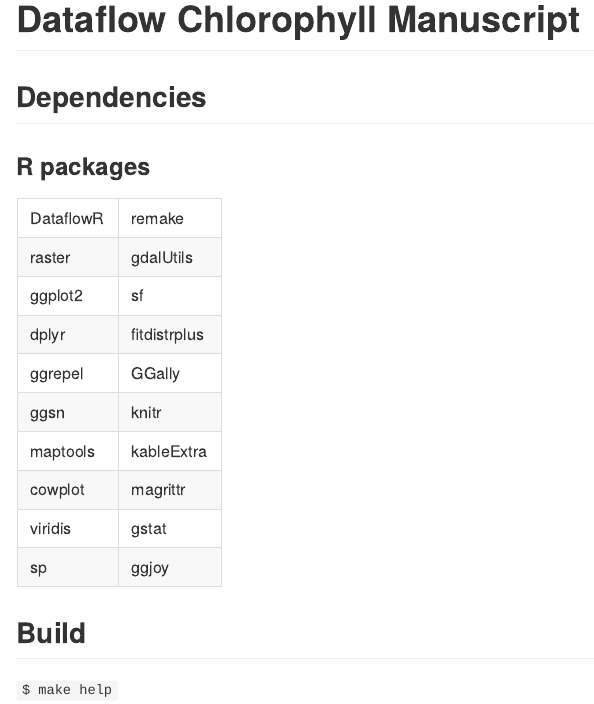
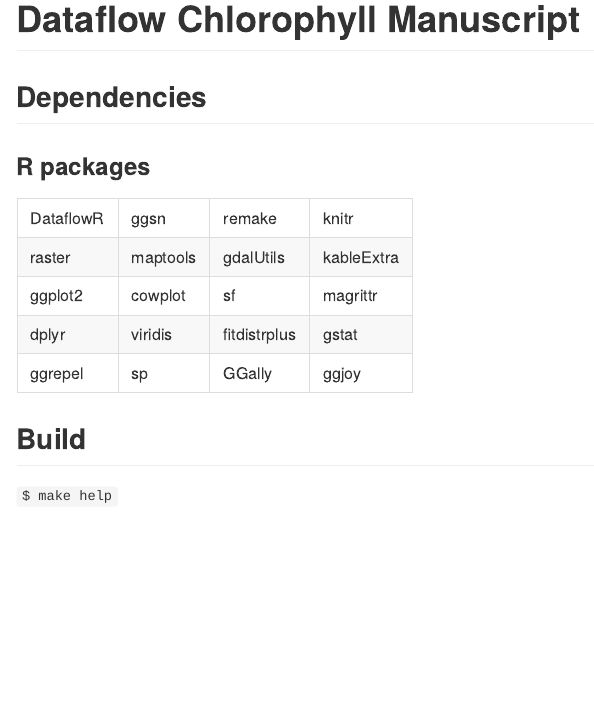
Before and after one commit to jsta/dataflowchl, an R Markdown document (README.Rmd): the page in a window 1100 px wide, from its top. The pictures show the output file README.md that the author committed with the source, drawn offline in the style of GitHub.

Commit message:
better table dimensions

````diff
--- a/README.Rmd
+++ b/README.Rmd
@@ -14,14 +14,14 @@ knitr::opts_chunk$set(echo = TRUE)
 
 ```{r echo=FALSE}
 knitr::kable(data.frame(packages1 = c("DataflowR", "raster", "ggplot2",
-                                     "dplyr", "ggrepel", "ggsn",
-                                     "maptools", "cowplot", "viridis",
-                                     "sp"),
+                                     "dplyr", "ggrepel"),
+                        packages3 = c("ggsn", "maptools", "cowplot",
+                                      "viridis", "sp"),
                         packages2 = c("remake", "gdalUtils", "sf",
-                                     "fitdistrplus", "GGally", "knitr",
-                                     "kableExtra", "magrittr", "gstat",
-                                     "ggjoy")),
-             col.names = c("", ""))
+                                     "fitdistrplus", "GGally"),
+                        packages4 = c("knitr", "kableExtra", "magrittr",
+                                      "gstat", "ggjoy")),
+             col.names = c("", "", "", ""))
 ```
 
 ## Build
````
Also changed, not shown: README.md.
